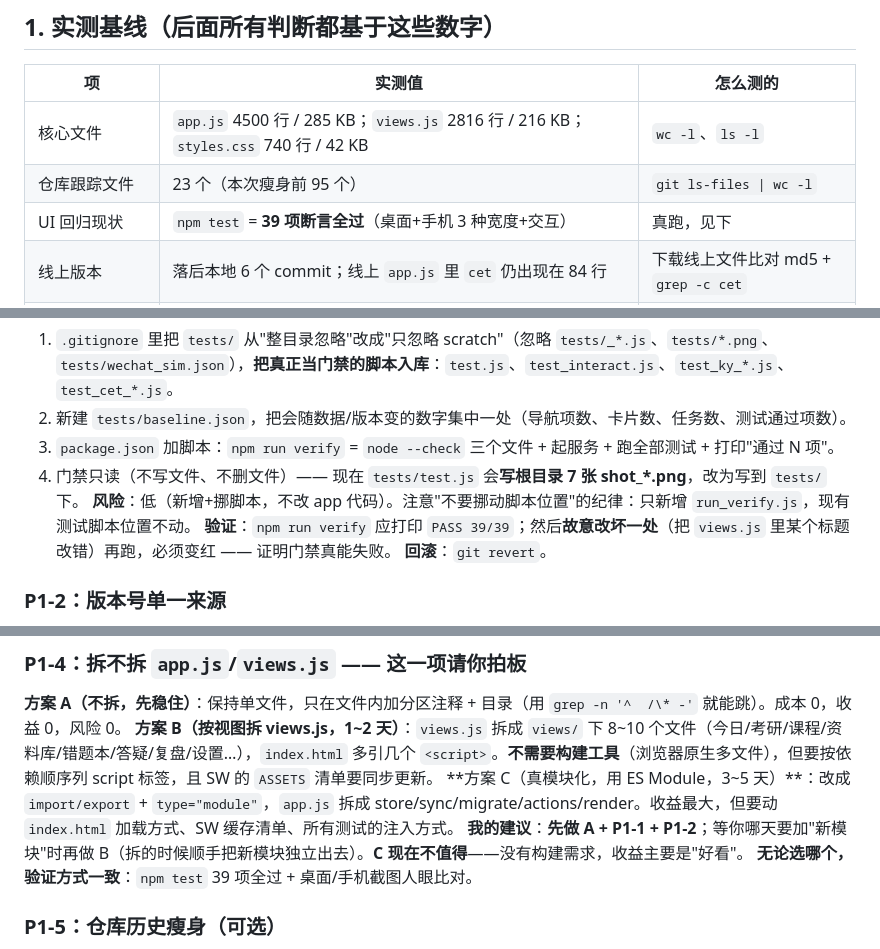
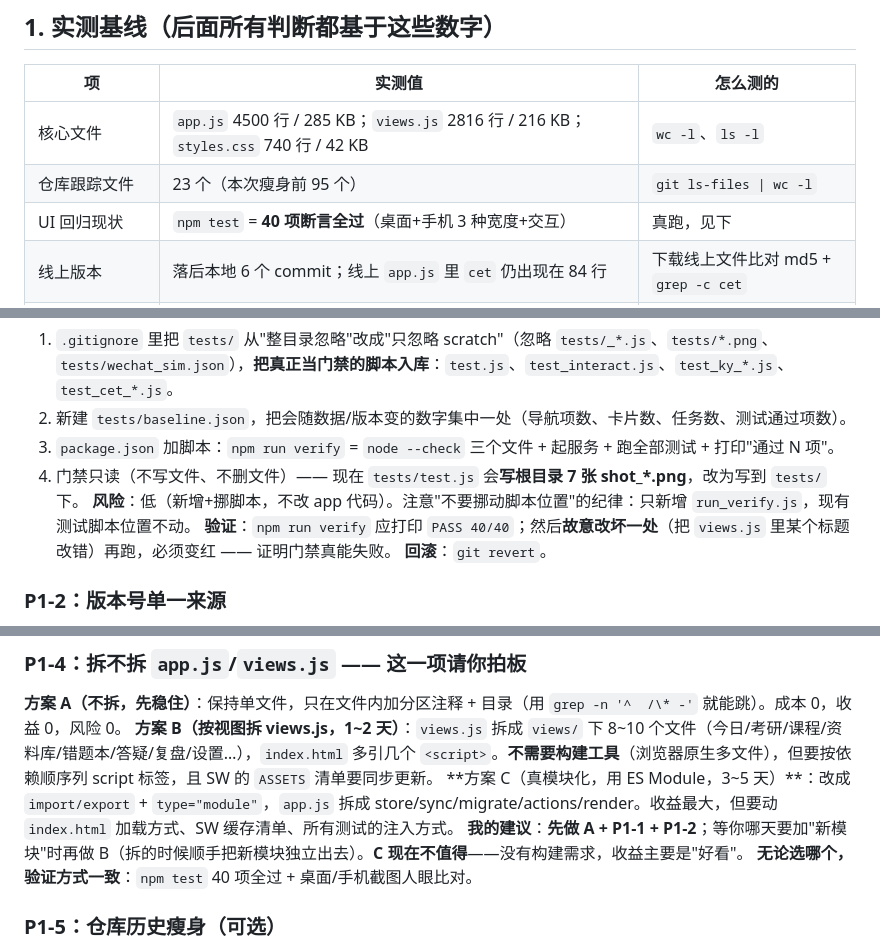
Before and after one commit to cy852123/workbench, a Markdown page: OPTIMIZE-PLAN.md, 3 parts joined by grey strips. GitHub-like rendering.

Commit message:
文档校准二：测试断言数 39 → 40（实测 grep -c 计数，之前按输出目测写错）
这是第二次被「文档写的和命令输出不一致」抓到：先写 39，实测 40。
所以 README 第五节特意写了「改动前先跑一遍记下结果」——数字以命令输出为准。

```diff
--- a/OPTIMIZE-PLAN.md
+++ b/OPTIMIZE-PLAN.md
@@ -21,7 +21,7 @@
 |---|---|---|
 | 核心文件 | `app.js` 4500 行 / 285 KB；`views.js` 2816 行 / 216 KB；`styles.css` 740 行 / 42 KB | `wc -l`、`ls -l` |
 | 仓库跟踪文件 | 23 个（本次瘦身前 95 个） | `git ls-files \| wc -l` |
-| UI 回归现状 | `npm test` = **39 项断言全过**（桌面+手机 3 种宽度+交互） | 真跑，见下 |
+| UI 回归现状 | `npm test` = **40 项断言全过**（桌面+手机 3 种宽度+交互） | 真跑，见下 |
 | 线上版本 | 落后本地 6 个 commit；线上 `app.js` 里 `cet` 仍出现在 84 行 | 下载线上文件比对 md5 + `grep -c cet` |
 | 线上 Service Worker | **不存在**（请求 `/service-worker.js` 返回 3050 字节 = `index.html` 的大小） | `curl` + md5 比对 |
 | 云端数据 | KV `WB_KV` 里 3 个键：`wb_main`（主数据）、`wb_tasks`、`wb_learnpack`；单次上限 20 MB | Cloudflare API 只读查询 |
@@ -127,7 +127,7 @@ curl -s https://workbench-sync-c9e.pages.dev/app.js | grep -c cet
 3. `package.json` 加脚本：`npm run verify` = `node --check` 三个文件 + 起服务 + 跑全部测试 + 打印"通过 N 项"。
 4. 门禁只读（不写文件、不删文件）—— 现在 `tests/test.js` 会**写根目录 7 张 shot_*.png**，改为写到 `tests/` 下。
 **风险**：低（新增+挪脚本，不改 app 代码）。注意"不要挪动脚本位置"的纪律：只新增 `run_verify.js`，现有测试脚本位置不动。
-**验证**：`npm run verify` 应打印 `PASS 39/39`；然后**故意改坏一处**（把 `views.js` 里某个标题改错）再跑，必须变红 —— 证明门禁真能失败。
+**验证**：`npm run verify` 应打印 `PASS 40/40`；然后**故意改坏一处**（把 `views.js` 里某个标题改错）再跑，必须变红 —— 证明门禁真能失败。
 **回滚**：`git revert`。
 
 ### P1-2：版本号单一来源
@@ -146,7 +146,7 @@ curl -s https://workbench-sync-c9e.pages.dev/app.js | grep -c cet
 **方案 B（按视图拆 views.js，1~2 天）**：`views.js` 拆成 `views/` 下 8~10 个文件（今日/考研/课程/资料库/错题本/答疑/复盘/设置…），`index.html` 多引几个 `<script>`。**不需要构建工具**（浏览器原生多文件），但要按依赖顺序列 script 标签，且 SW 的 `ASSETS` 清单要同步更新。
 **方案 C（真模块化，用 ES Module，3~5 天）**：改成 `import/export` + `type="module"`，`app.js` 拆成 store/sync/migrate/actions/render。收益最大，但要动 `index.html` 加载方式、SW 缓存清单、所有测试的注入方式。
 **我的建议**：**先做 A + P1-1 + P1-2**；等你哪天要加"新模块"时再做 B（拆的时候顺手把新模块独立出去）。**C 现在不值得**——没有构建需求，收益主要是"好看"。
-**无论选哪个，验证方式一致**：`npm test` 39 项全过 + 桌面/手机截图人眼比对。
+**无论选哪个，验证方式一致**：`npm test` 40 项全过 + 桌面/手机截图人眼比对。
 
 ### P1-5：仓库历史瘦身（可选）
 
```
Also changed, not shown: README.md (+1 -1 lines).
